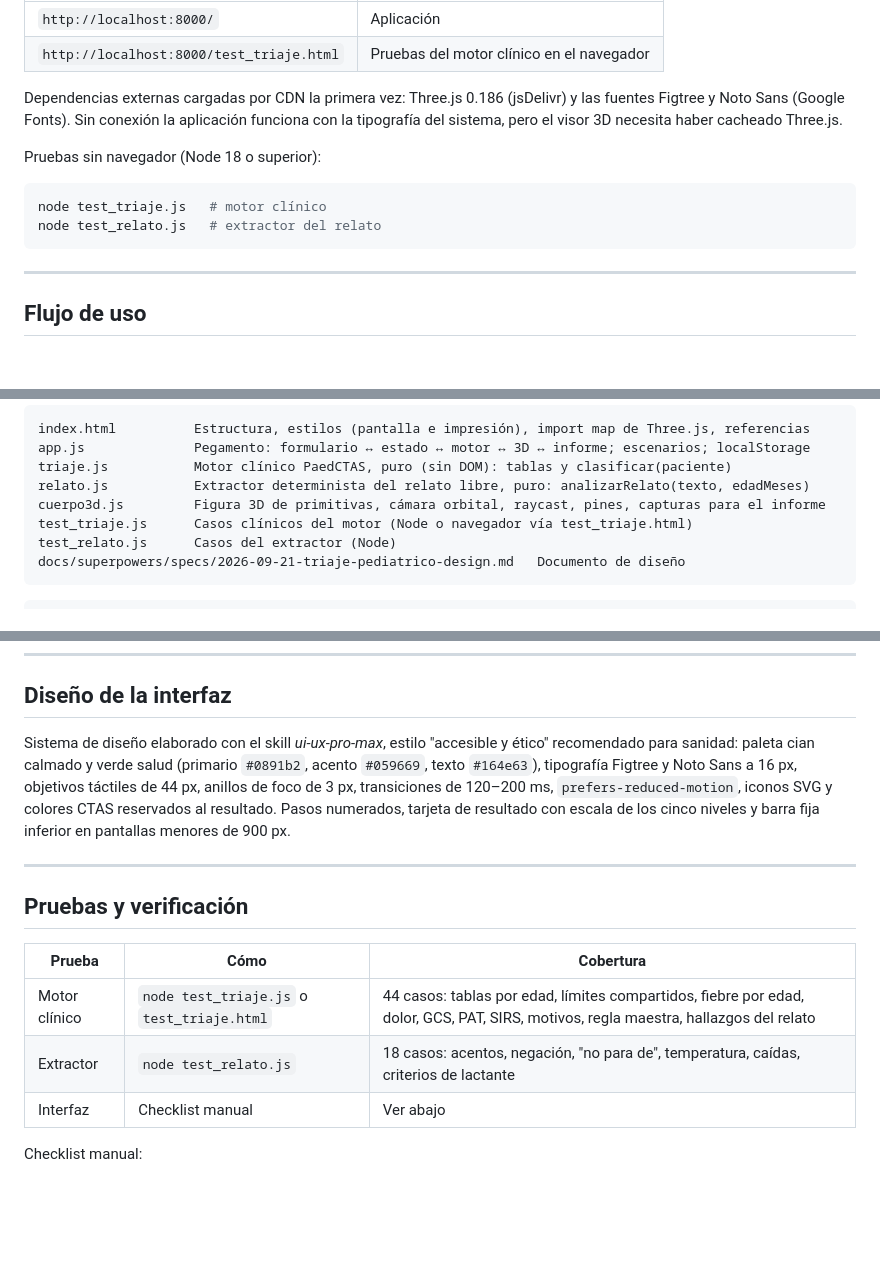
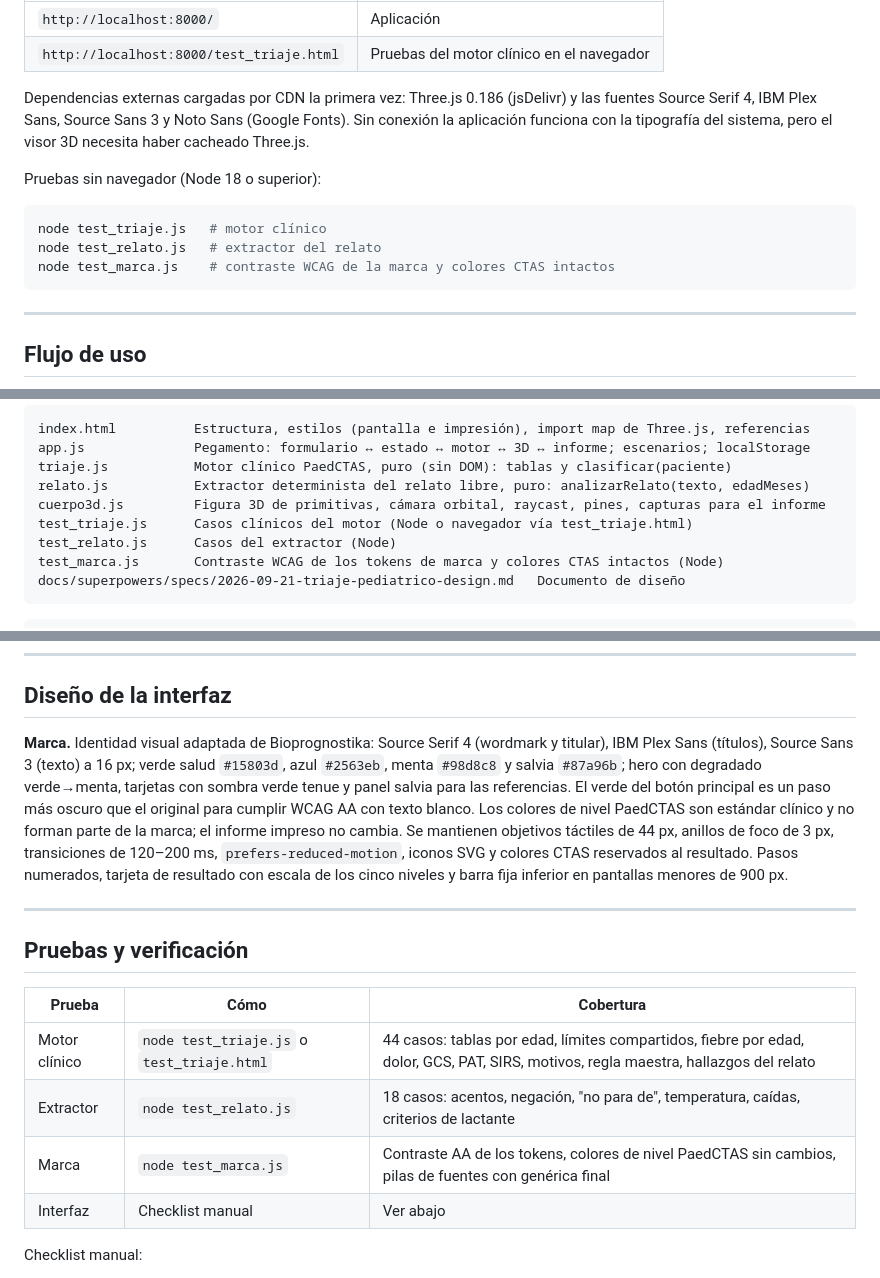
Before and after one commit to GlennRTC/PaedCTASAutomation, a Markdown page: README.md, 3 parts joined by grey strips. Drawn GitHub-style; blank space fills up the shorter version.

Commit message:
docs: marca Bioprognostika y test_marca.js en README
Co-Authored-By: Claude Opus 5.5 (1M context) <noreply@anthropic.com>

````diff
--- a/README.md
+++ b/README.md
@@ -66,8 +66,8 @@ python3 -m http.server 8000
 | `http://localhost:8000/` | Aplicación |
 | `http://localhost:8000/test_triaje.html` | Pruebas del motor clínico en el navegador |
 
-Dependencias externas cargadas por CDN la primera vez: Three.js 0.186 (jsDelivr) y las fuentes Figtree y
-Noto Sans (Google Fonts). Sin conexión la aplicación funciona con la tipografía del sistema, pero el visor 3D
+Dependencias externas cargadas por CDN la primera vez: Three.js 0.186 (jsDelivr) y las fuentes Source Serif 4,
+IBM Plex Sans, Source Sans 3 y Noto Sans (Google Fonts). Sin conexión la aplicación funciona con la tipografía del sistema, pero el visor 3D
 necesita haber cacheado Three.js.
 
 Pruebas sin navegador (Node 18 o superior):
@@ -75,6 +75,7 @@ Pruebas sin navegador (Node 18 o superior):
 ```bash
 node test_triaje.js   # motor clínico
 node test_relato.js   # extractor del relato
+node test_marca.js    # contraste WCAG de la marca y colores CTAS intactos
 ```
 
 ---
@@ -111,6 +112,7 @@ relato.js           Extractor determinista del relato libre, puro: analizarRelat
 cuerpo3d.js         Figura 3D de primitivas, cámara orbital, raycast, pines, capturas para el informe
 test_triaje.js      Casos clínicos del motor (Node o navegador vía test_triaje.html)
 test_relato.js      Casos del extractor (Node)
+test_marca.js       Contraste WCAG de los tokens de marca y colores CTAS intactos (Node)
 docs/superpowers/specs/2026-09-21-triaje-pediatrico-design.md   Documento de diseño
 ```
 
@@ -233,9 +235,12 @@ oculta la aplicación y muestra solo el informe en A4. Contenido, en orden clín
 
 ## Diseño de la interfaz
 
-Sistema de diseño elaborado con el skill *ui-ux-pro-max*, estilo "accesible y ético" recomendado para
-sanidad: paleta cian calmado y verde salud (primario `#0891b2`, acento `#059669`, texto `#164e63`),
-tipografía Figtree y Noto Sans a 16 px, objetivos táctiles de 44 px, anillos de foco de 3 px,
+**Marca.** Identidad visual adaptada de Bioprognostika: Source Serif 4 (wordmark y titular), IBM Plex Sans
+(títulos), Source Sans 3 (texto) a 16 px; verde salud `#15803d`, azul `#2563eb`, menta `#98d8c8` y salvia
+`#87a96b`; hero con degradado verde→menta, tarjetas con sombra verde tenue y panel salvia para las referencias.
+El verde del botón principal es un paso más oscuro que el original para cumplir WCAG AA con texto blanco.
+Los colores de nivel PaedCTAS son estándar clínico y no forman parte de la marca; el informe impreso no cambia.
+Se mantienen objetivos táctiles de 44 px, anillos de foco de 3 px,
 transiciones de 120–200 ms, `prefers-reduced-motion`, iconos SVG y colores CTAS reservados al resultado.
 Pasos numerados, tarjeta de resultado con escala de los cinco niveles y barra fija inferior en pantallas
 menores de 900 px.
@@ -248,6 +253,7 @@ menores de 900 px.
 |---|---|---|
 | Motor clínico | `node test_triaje.js` o `test_triaje.html` | 44 casos: tablas por edad, límites compartidos, fiebre por edad, dolor, GCS, PAT, SIRS, motivos, regla maestra, hallazgos del relato |
 | Extractor | `node test_relato.js` | 18 casos: acentos, negación, "no para de", temperatura, caídas, criterios de lactante |
+| Marca | `node test_marca.js` | Contraste AA de los tokens, colores de nivel PaedCTAS sin cambios, pilas de fuentes con genérica final |
 | Interfaz | Checklist manual | Ver abajo |
 
 Checklist manual:
````
